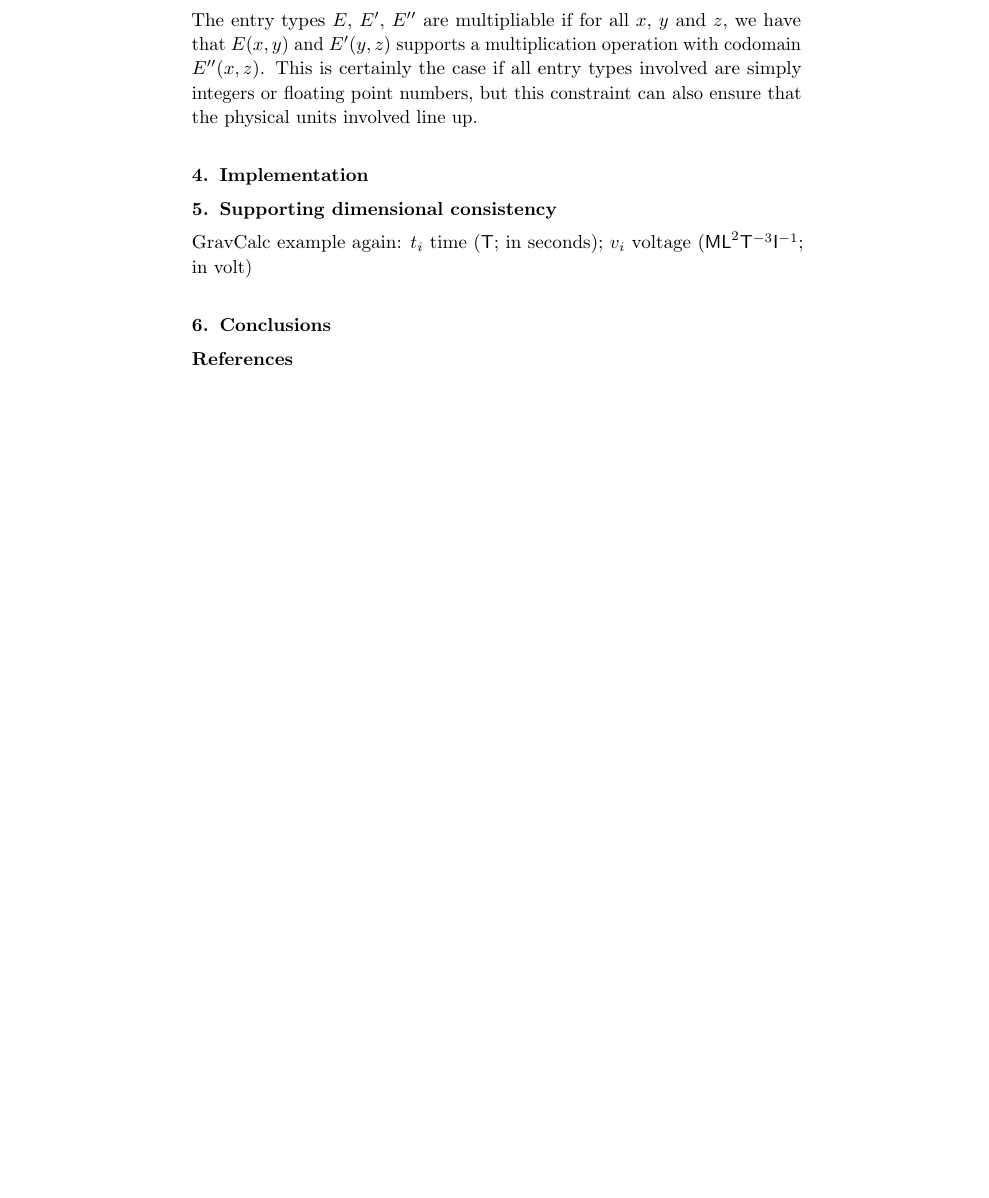
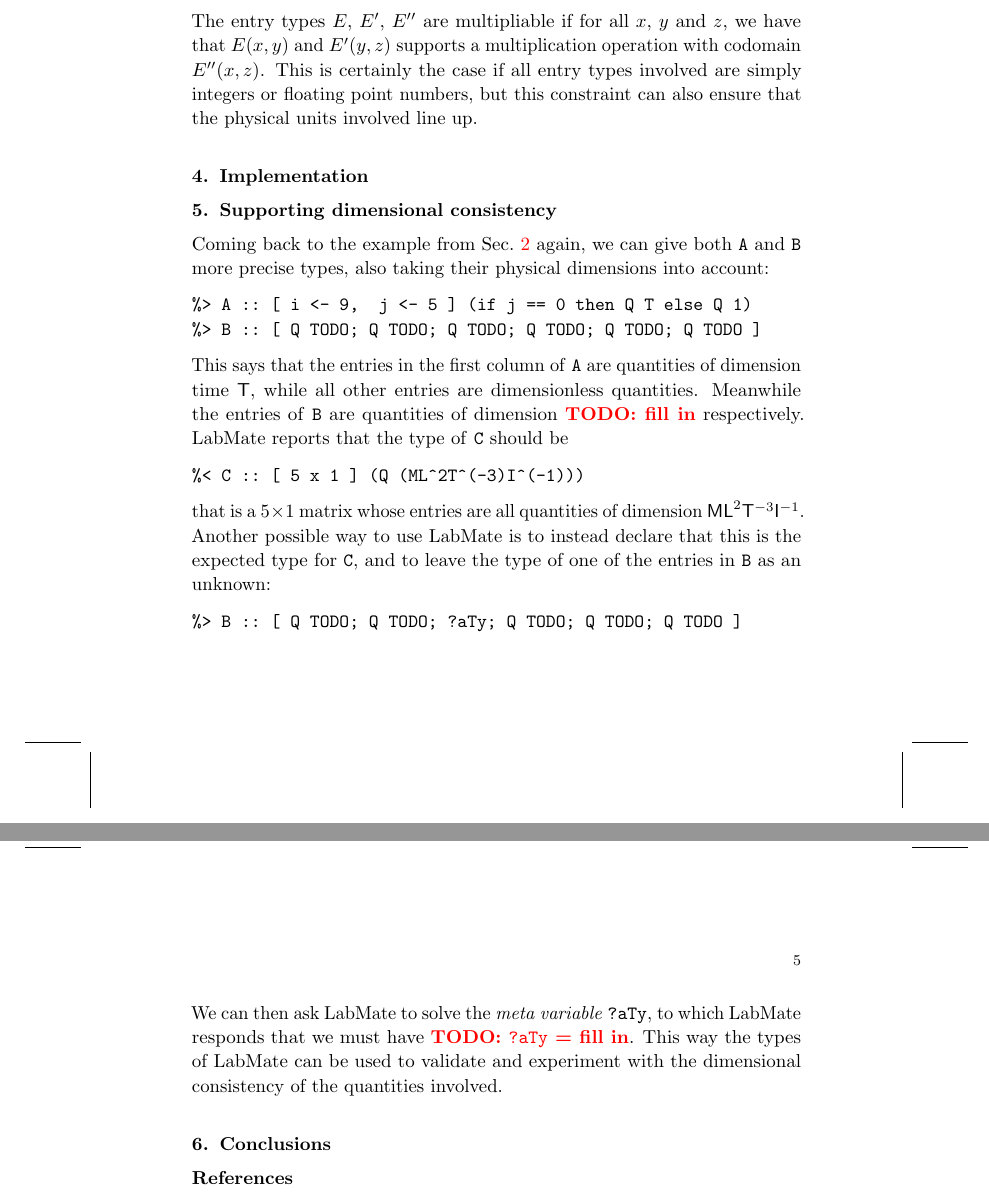
Before and after one commit to msp-strath/LabMate, a LaTeX document (writing/IMEKOWC2024/LabMate/paper.tex): part of page 4 of 4 before the commit and two parts of pages 4 and 5 of 5 after it, the two joined at a grey line, cut so that both start at the same text, the shorter picture padded with empty space. Compiled offline with pdfLaTeX.

Commit message:
[ writing ] fantasy draft of Section 5

```diff
--- a/writing/IMEKOWC2024/LabMate/paper.tex
+++ b/writing/IMEKOWC2024/LabMate/paper.tex
@@ -292,7 +293,22 @@ ensure that the physical units involved line up.
 
 % matrix multiplication with units of measure
 
-GravCalc example again: $t_i$ time ($\mathsf{T}$; in seconds); $v_i$ voltage ($\mathsf{ML}^2\mathsf{T}^{-3}\mathsf{I}^{-1}$; in volt)
+Coming back to the example from \sref{sec:example} again, we can give both \texttt{A} and \texttt{B} more precise types, also taking their physical dimensions into account:
+\begin{verbatim}
+%> A :: [ i <- 9,  j <- 5 ] (if j == 0 then Q T else Q 1)
+%> B :: [ Q TODO; Q TODO; Q TODO; Q TODO; Q TODO; Q TODO ]
+\end{verbatim}
+This says that the entries in the first column of \texttt{A} are quantities of dimension time $\mathsf{T}$, while all other entries are dimensionless quantities. Meanwhile the entries of \texttt{B} are quantities of dimension \todo{fill in} respectively. LabMate reports that the type of \texttt{C} should be
+\begin{verbatim}
+%< C :: [ 5 x 1 ] (Q (ML^2T^(-3)I^(-1)))
+\end{verbatim}
+that is a $5 \times 1$ matrix whose entries are all quantities of dimension $\mathsf{ML}^2\mathsf{T}^{-3}\mathsf{I}^{-1}$. Another possible way to use LabMate is to instead declare that this is the expected type for \texttt{C}, and to leave the type of one of the entries in \texttt{B} as an unknown:
+\begin{verbatim}
+%> B :: [ Q TODO; Q TODO; ?aTy; Q TODO; Q TODO; Q TODO ]
+\end{verbatim}
+We can then ask LabMate to solve the \remph{meta variable} \texttt{?aTy}, to which LabMate responds that we must have \todo{\texttt{?aTy} = fill in}. This way the types of LabMate can be used to validate and experiment with the dimensional consistency of the quantities involved.
+
+%GravCalc example again: $t_i$ time ($\mathsf{T}$; in seconds); $v_i$ voltage ($\mathsf{ML}^2\mathsf{T}^{-3}\mathsf{I}^{-1}$; in volt)
 
 
 \section{Conclusions}
```
Also changed, not shown: writing/IMEKOWC2024/LabMate/paper.tex (1 more changed lines).
